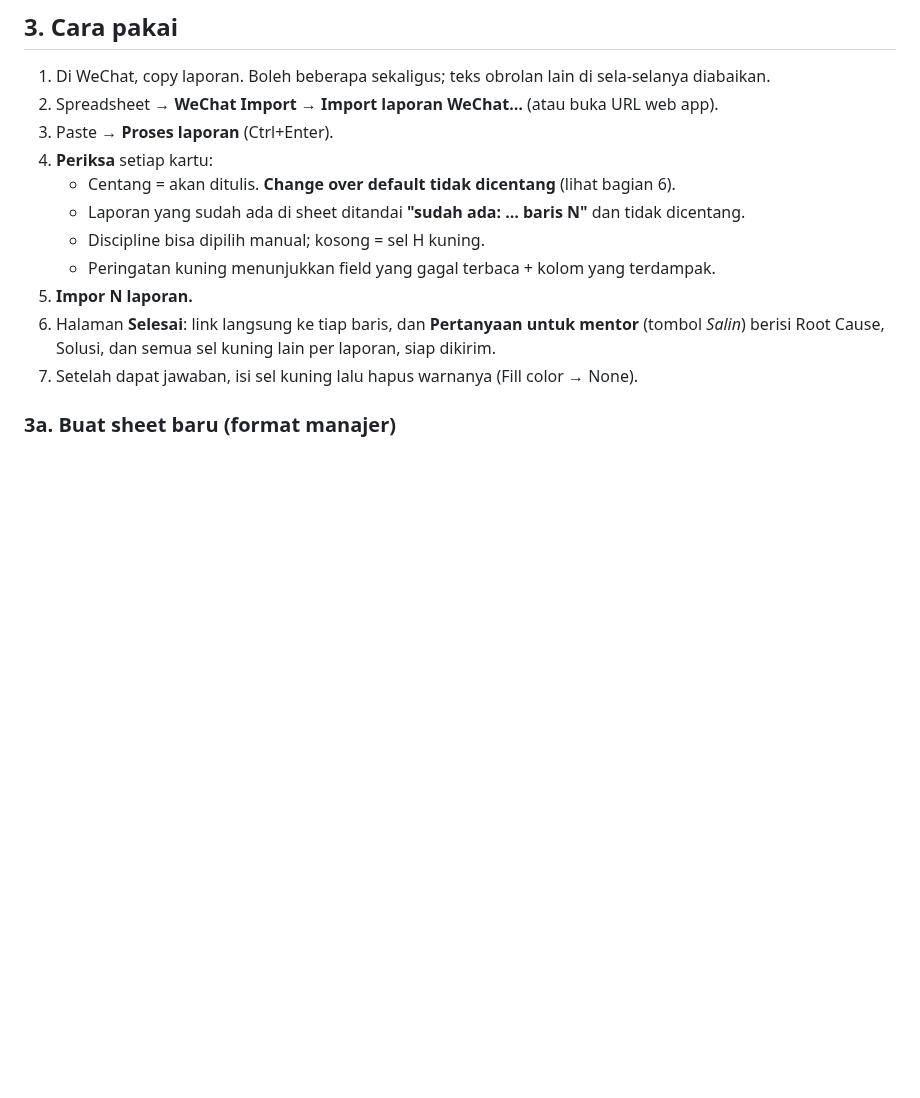
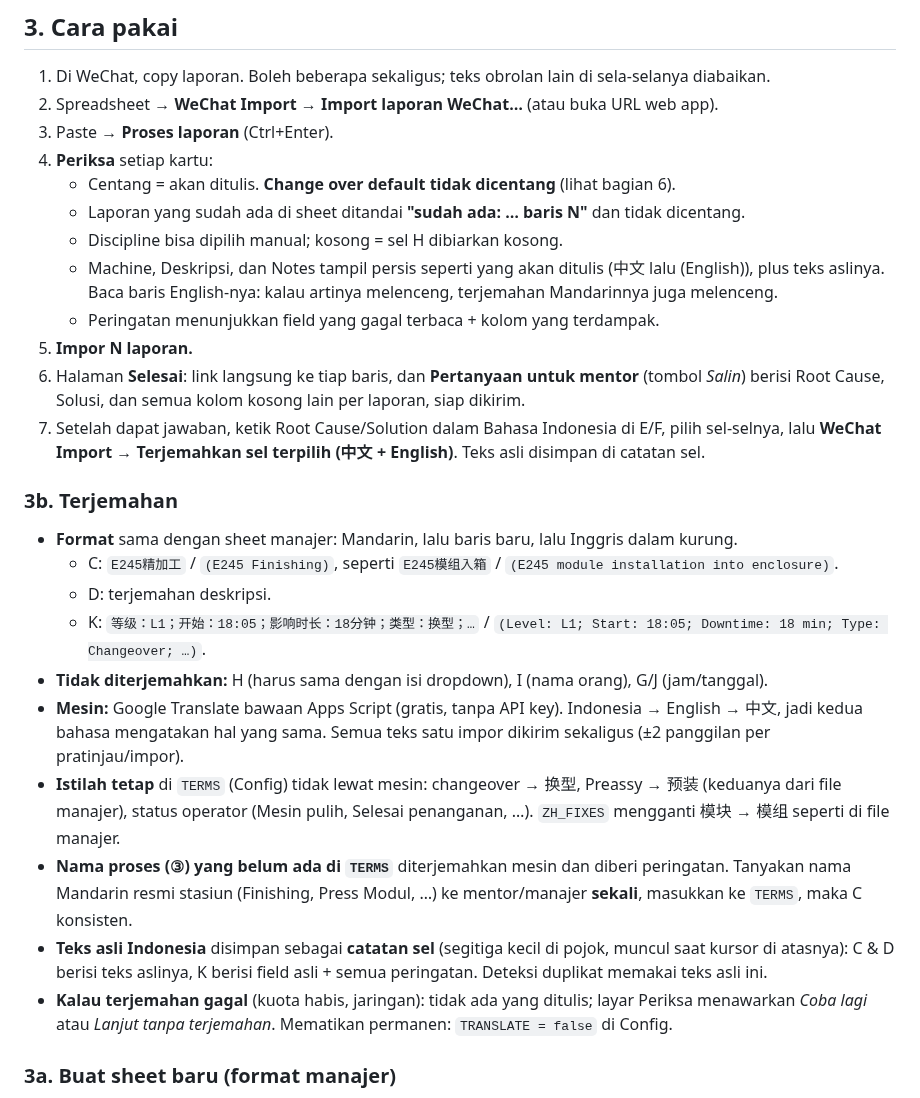
Before and after one commit to enzoavatara-byte/Wechat-to-Excel, a Markdown page: README.md, the part around one of its changes. Drawn GitHub-style; blank space fills up the shorter version.

```diff
--- a/README.md
+++ b/README.md
@@ -79,12 +82,32 @@ PASTE teks WeChat → PERIKSA (centang, pilih Discipline) → IMPOR → lengkapi
 4. **Periksa** setiap kartu:
    - Centang = akan ditulis. **Change over default tidak dicentang** (lihat bagian 6).
    - Laporan yang sudah ada di sheet ditandai **"sudah ada: … baris N"** dan tidak dicentang.
-   - Discipline bisa dipilih manual; kosong = sel H kuning.
-   - Peringatan kuning menunjukkan field yang gagal terbaca + kolom yang terdampak.
+   - Discipline bisa dipilih manual; kosong = sel H dibiarkan kosong.
+   - Machine, Deskripsi, dan Notes tampil persis seperti yang akan ditulis (中文 lalu (English)), plus teks aslinya.
+     Baca baris English-nya: kalau artinya melenceng, terjemahan Mandarinnya juga melenceng.
+   - Peringatan menunjukkan field yang gagal terbaca + kolom yang terdampak.
 5. **Impor N laporan.**
 6. Halaman **Selesai**: link langsung ke tiap baris, dan **Pertanyaan untuk mentor** (tombol *Salin*)
-   berisi Root Cause, Solusi, dan semua sel kuning lain per laporan, siap dikirim.
-7. Setelah dapat jawaban, isi sel kuning lalu hapus warnanya (Fill color → None).
+   berisi Root Cause, Solusi, dan semua kolom kosong lain per laporan, siap dikirim.
+7. Setelah dapat jawaban, ketik Root Cause/Solution dalam Bahasa Indonesia di E/F, pilih sel-selnya, lalu
+   **WeChat Import → Terjemahkan sel terpilih (中文 + English)**. Teks asli disimpan di catatan sel.
+
+### 3b. Terjemahan
+- **Format** sama dengan sheet manajer: Mandarin, lalu baris baru, lalu Inggris dalam kurung.
+  - C: `E245精加工` / `(E245 Finishing)`, seperti `E245模组入箱` / `(E245 module installation into enclosure)`.
+  - D: terjemahan deskripsi.
+  - K: `等级：L1；开始：18:05；影响时长：18分钟；类型：换型；…` / `(Level: L1; Start: 18:05; Downtime: 18 min; Type: Changeover; …)`.
+- **Tidak diterjemahkan:** H (harus sama dengan isi dropdown), I (nama orang), G/J (jam/tanggal).
+- **Mesin:** Google Translate bawaan Apps Script (gratis, tanpa API key). Indonesia → English → 中文, jadi kedua
+  bahasa mengatakan hal yang sama. Semua teks satu impor dikirim sekaligus (±2 panggilan per pratinjau/impor).
+- **Istilah tetap** di `TERMS` (Config) tidak lewat mesin: changeover → 换型, Preassy → 预装 (keduanya dari file
+  manajer), status operator (Mesin pulih, Selesai penanganan, …). `ZH_FIXES` mengganti 模块 → 模组 seperti di file manajer.
+- **Nama proses (③) yang belum ada di `TERMS`** diterjemahkan mesin dan diberi peringatan. Tanyakan nama Mandarin
+  resmi stasiun (Finishing, Press Modul, …) ke mentor/manajer **sekali**, masukkan ke `TERMS`, maka C konsisten.
+- **Teks asli Indonesia** disimpan sebagai **catatan sel** (segitiga kecil di pojok, muncul saat kursor di atasnya):
+  C & D berisi teks aslinya, K berisi field asli + semua peringatan. Deteksi duplikat memakai teks asli ini.
+- **Kalau terjemahan gagal** (kuota habis, jaringan): tidak ada yang ditulis; layar Periksa menawarkan
+  *Coba lagi* atau *Lanjut tanpa terjemahan*. Mematikan permanen: `TRANSLATE = false` di Config.
 
 ### 3a. Buat sheet baru (format manajer)
 Menu **WeChat Import → Buat sheet baru (format manajer)…**, atau tautan **+ Sheet baru** di sebelah
```
Also changed, not shown: other parts of README.md (+44 -22 lines), docs/screenshot.png, 15 other files.
